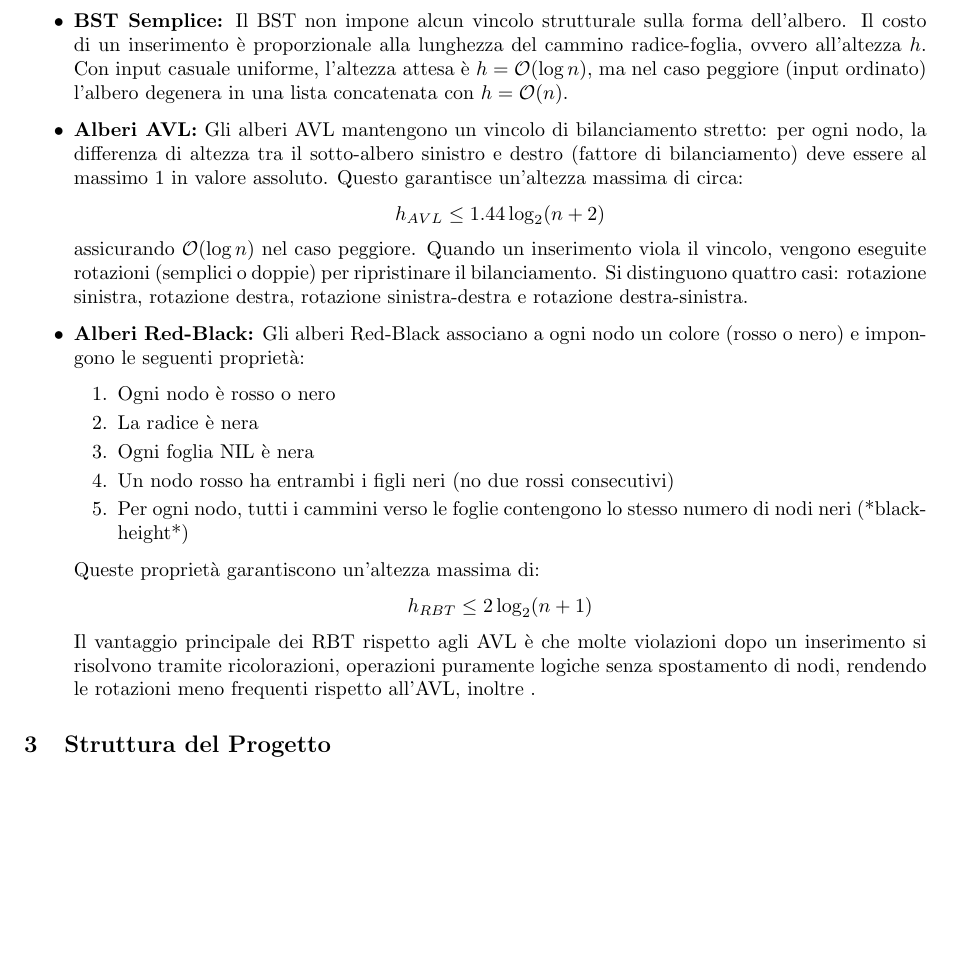
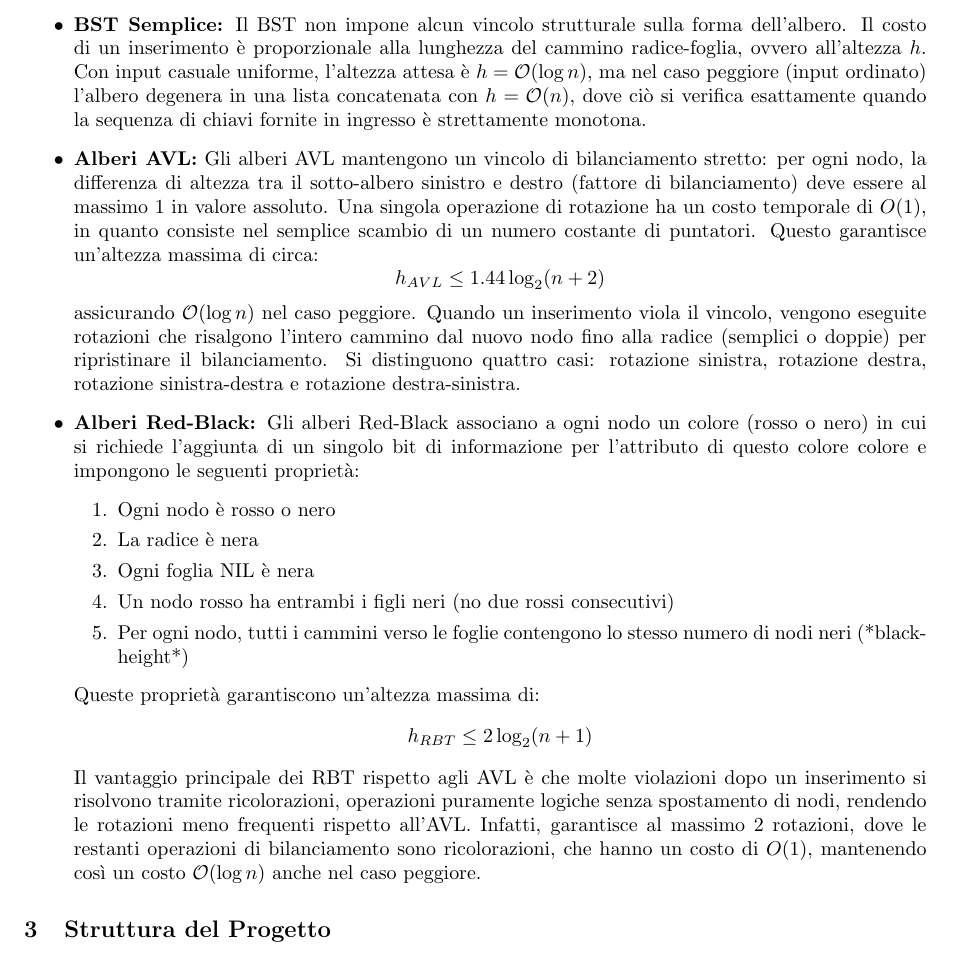
Before and after one commit to ffedericograsso/ADSProject, a LaTeX document (relazione/relazione.tex): part of page 3 of 9, cut so that both start at the same text, the shorter picture padded with empty space. Compiled offline with pdfLaTeX.

Commit message:
Updated report

```diff
--- a/relazione/relazione.tex
+++ b/relazione/relazione.tex
@@ -60,13 +60,13 @@ L'obiettivo del progetto è confrontare tra Alberi Binari di Ricerca (BST), Albe
 \section{Richiami Teorici}
 Il costo dell'inserimento in un albero di ricerca dipende dalla lunghezza del cammino radice-foglia, ed è quindi proporzionale alla sua altezza $h$.
 \begin{itemize}
-    \item \textbf{BST Semplice:} Il BST non impone alcun vincolo strutturale sulla forma dell'albero. Il costo di un inserimento è proporzionale alla lunghezza del cammino radice-foglia, ovvero all'altezza $h$. Con input casuale uniforme, l'altezza attesa è $h = \mathcal{O}(\log n)$, ma nel caso peggiore (input ordinato) l'albero degenera in una lista concatenata con $h = \mathcal{O}(n)$.
+    \item \textbf{BST Semplice:} Il BST non impone alcun vincolo strutturale sulla forma dell'albero. Il costo di un inserimento è proporzionale alla lunghezza del cammino radice-foglia, ovvero all'altezza $h$. Con input casuale uniforme, l'altezza attesa è $h = \mathcal{O}(\log n)$, ma nel caso peggiore (input ordinato) l'albero degenera in una lista concatenata con $h = \mathcal{O}(n)$, dove ciò si verifica esattamente quando la sequenza di chiavi fornite in ingresso è strettamente monotona.
 
-    \item \textbf{Alberi AVL:} Gli alberi AVL mantengono un vincolo di bilanciamento stretto: per ogni nodo, la differenza di altezza tra il sotto-albero sinistro e destro (fattore di bilanciamento) deve essere al massimo 1 in valore assoluto. Questo garantisce un'altezza massima di circa:
+    \item \textbf{Alberi AVL:} Gli alberi AVL mantengono un vincolo di bilanciamento stretto: per ogni nodo, la differenza di altezza tra il sotto-albero sinistro e destro (fattore di bilanciamento) deve essere al massimo 1 in valore assoluto. Una singola operazione di rotazione ha un costo temporale  di $O(1)$, in quanto consiste nel semplice scambio di un numero costante di puntatori. Questo garantisce un'altezza massima di circa:
     $$h_{AVL} \leq 1.44 \log_2(n+2)$$
-    assicurando $\mathcal{O}(\log n)$ nel caso peggiore. Quando un inserimento viola il vincolo, vengono eseguite rotazioni (semplici o doppie) per ripristinare il bilanciamento. Si distinguono quattro casi: rotazione sinistra, rotazione destra, rotazione sinistra-destra e rotazione destra-sinistra.
+    assicurando $\mathcal{O}(\log n)$ nel caso peggiore. Quando un inserimento viola il vincolo, vengono eseguite rotazioni che risalgono l'intero cammino dal nuovo nodo fino alla radice (semplici o doppie) per ripristinare il bilanciamento. Si distinguono quattro casi: rotazione sinistra, rotazione destra, rotazione sinistra-destra e rotazione destra-sinistra.
 
-    \item \textbf{Alberi Red-Black:} Gli alberi Red-Black associano a ogni nodo un colore (rosso o nero) e impongono le seguenti proprietà:
+    \item \textbf{Alberi Red-Black:} Gli alberi Red-Black associano a ogni nodo un colore (rosso o nero) in cui si richiede l'aggiunta di un singolo bit di informazione per l'attributo di  questo colore colore e impongono le seguenti proprietà:
     \begin{enumerate}
         \item Ogni nodo è rosso o nero
         \item La radice è nera
@@ -77,7 +77,7 @@ Il costo dell'inserimento in un albero di ricerca dipende dalla lunghezza del ca
 
 Queste proprietà garantiscono un'altezza massima di:
 $$h_{RBT} \leq 2\log_2(n+1)$$
-Il vantaggio principale dei RBT rispetto agli AVL è che molte violazioni dopo un inserimento si risolvono tramite ricolorazioni, operazioni puramente logiche senza spostamento di nodi, rendendo le rotazioni meno frequenti rispetto all'AVL, inoltre .
+Il vantaggio principale dei RBT rispetto agli AVL è che molte violazioni dopo un inserimento si risolvono tramite ricolorazioni, operazioni puramente logiche senza spostamento di nodi, rendendo le rotazioni meno frequenti rispetto all'AVL. Infatti, garantisce al massimo 2 rotazioni, dove le restanti operazioni di bilanciamento sono ricolorazioni, che hanno un costo di $O(1)$, mantenendo così un costo $\mathcal{O}(\log n)$ anche nel caso peggiore.
 \end{itemize}
 
 \section{Struttura del Progetto}
```
Also changed, not shown: relazione/relazione.pdf, relazione/relazione.tex (2 more changed lines), 1 other file.
